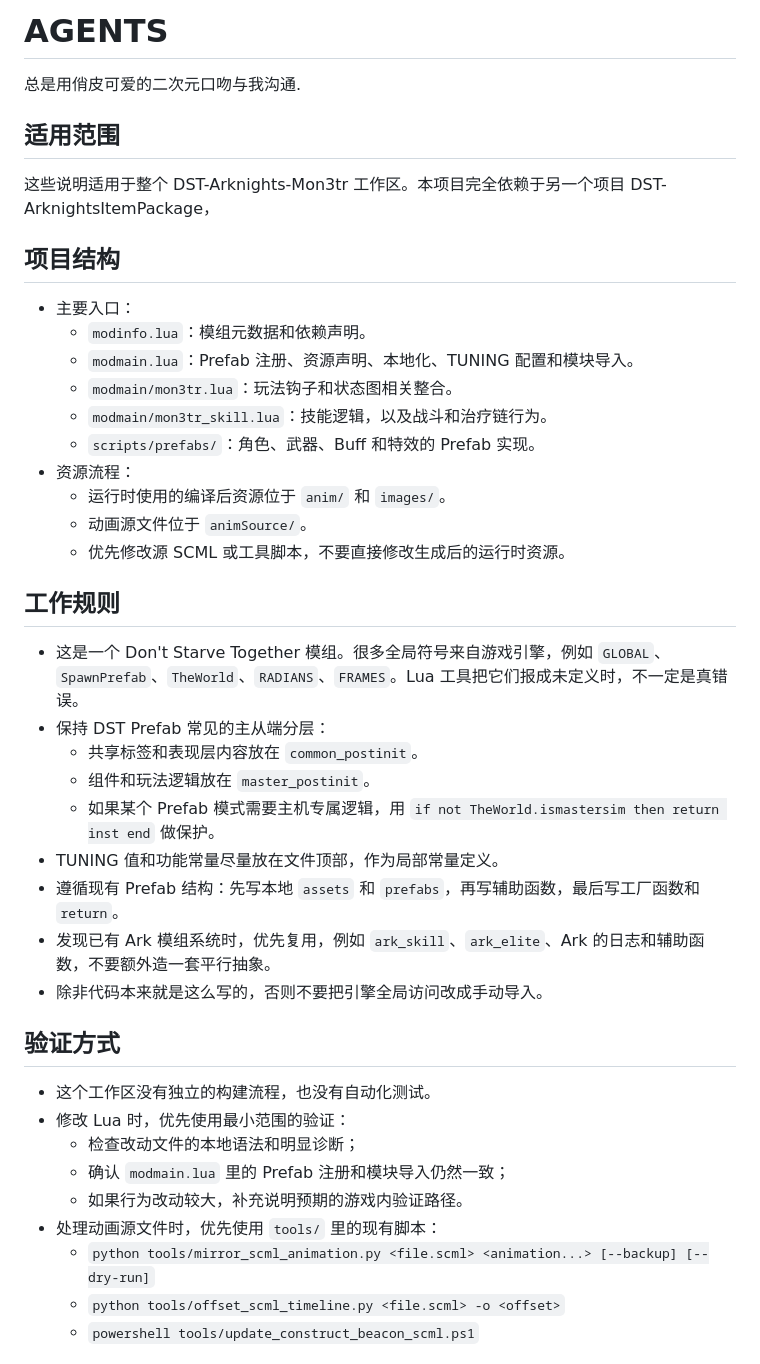
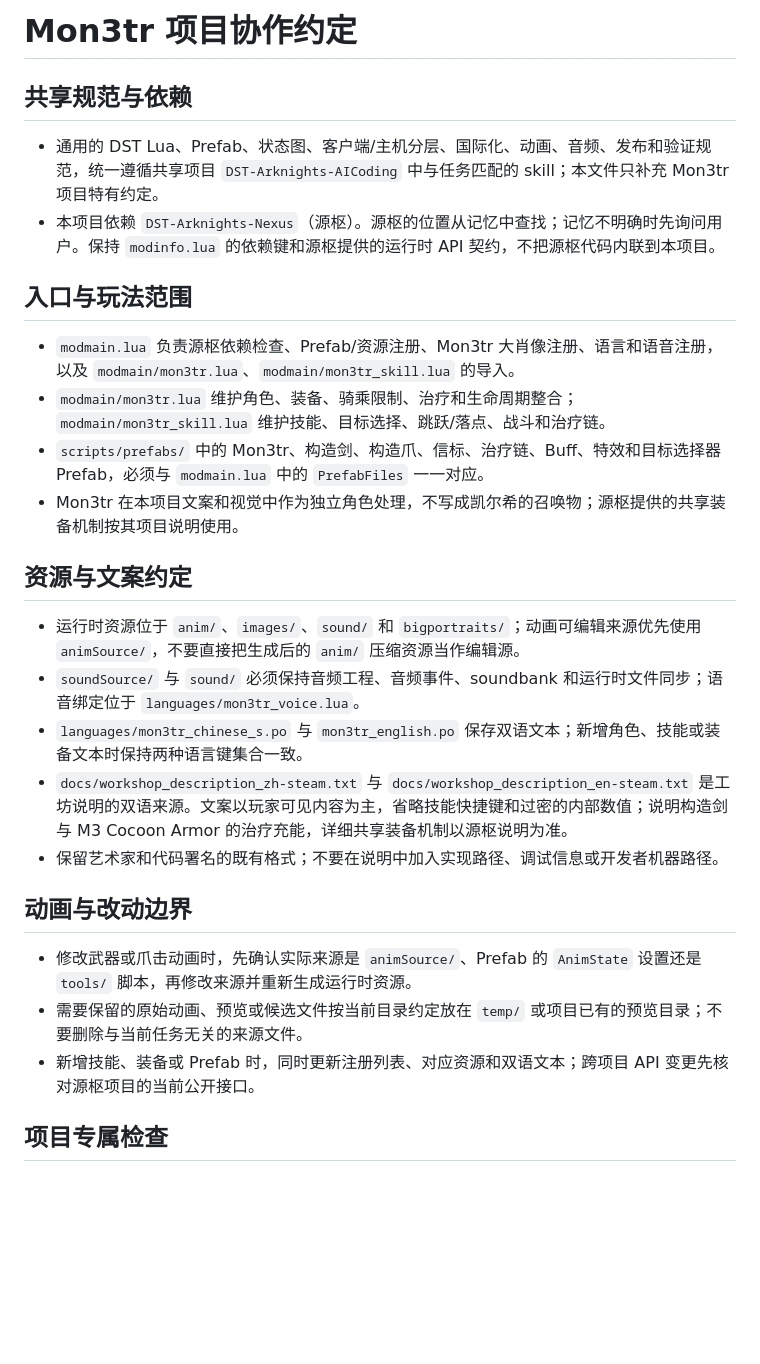
Before and after one commit to DST-Arknights/DST-Arknights-Mon3tr, a Markdown page: AGENTS.md, the part around one of its changes. GitHub-like rendering; blank space fills up the shorter version.

Commit message:
docs: consolidate project agent guidance

```diff
--- a/AGENTS.md
+++ b/AGENTS.md
@@ -1,45 +1,30 @@
-# AGENTS
+# Mon3tr 项目协作约定
 
-总是用俏皮可爱的二次元口吻与我沟通.
+## 共享规范与依赖
 
-## 适用范围
+- 通用的 DST Lua、Prefab、状态图、客户端/主机分层、国际化、动画、音频、发布和验证规范，统一遵循共享项目 `DST-Arknights-AICoding` 中与任务匹配的 skill；本文件只补充 Mon3tr 项目特有约定。
+- 本项目依赖 `DST-Arknights-Nexus`（源枢）。源枢的位置从记忆中查找；记忆不明确时先询问用户。保持 `modinfo.lua` 的依赖键和源枢提供的运行时 API 契约，不把源枢代码内联到本项目。
 
-这些说明适用于整个 DST-Arknights-Mon3tr 工作区。本项目完全依赖于另一个项目 DST-ArknightsItemPackage，
+## 入口与玩法范围
 
-## 项目结构
+- `modmain.lua` 负责源枢依赖检查、Prefab/资源注册、Mon3tr 大肖像注册、语言和语音注册，以及 `modmain/mon3tr.lua`、`modmain/mon3tr_skill.lua` 的导入。
+- `modmain/mon3tr.lua` 维护角色、装备、骑乘限制、治疗和生命周期整合；`modmain/mon3tr_skill.lua` 维护技能、目标选择、跳跃/落点、战斗和治疗链。
+- `scripts/prefabs/` 中的 Mon3tr、构造剑、构造爪、信标、治疗链、Buff、特效和目标选择器 Prefab，必须与 `modmain.lua` 中的 `PrefabFiles` 一一对应。
+- Mon3tr 在本项目文案和视觉中作为独立角色处理，不写成凯尔希的召唤物；源枢提供的共享装备机制按其项目说明使用。
 
-- 主要入口：
-  - `modinfo.lua`：模组元数据和依赖声明。
-  - `modmain.lua`：Prefab 注册、资源声明、本地化、TUNING 配置和模块导入。
-  - `modmain/mon3tr.lua`：玩法钩子和状态图相关整合。
-  - `modmain/mon3tr_skill.lua`：技能逻辑，以及战斗和治疗链行为。
-  - `scripts/prefabs/`：角色、武器、Buff 和特效的 Prefab 实现。
-- 资源流程：
-  - 运行时使用的编译后资源位于 `anim/` 和 `images/`。
-  - 动画源文件位于 `animSource/`。
-  - 优先修改源 SCML 或工具脚本，不要直接修改生成后的运行时资源。
+## 资源与文案约定
 
-## 工作规则
+- 运行时资源位于 `anim/`、`images/`、`sound/` 和 `bigportraits/`；动画可编辑来源优先使用 `animSource/`，不要直接把生成后的 `anim/` 压缩资源当作编辑源。
+- `soundSource/` 与 `sound/` 必须保持音频工程、音频事件、soundbank 和运行时文件同步；语音绑定位于 `languages/mon3tr_voice.lua`。
+- `languages/mon3tr_chinese_s.po` 与 `mon3tr_english.po` 保存双语文本；新增角色、技能或装备文本时保持两种语言键集合一致。
+- `docs/workshop_description_zh-steam.txt` 与 `docs/workshop_description_en-steam.txt` 是工坊说明的双语来源。文案以玩家可见内容为主，省略技能快捷键和过密的内部数值；说明构造剑与 M3 Cocoon Armor 的治疗充能，详细共享装备机制以源枢说明为准。
+- 保留艺术家和代码署名的既有格式；不要在说明中加入实现路径、调试信息或开发者机器路径。
 
-- 这是一个 Don't Starve Together 模组。很多全局符号来自游戏引擎，例如 `GLOBAL`、`SpawnPrefab`、`TheWorld`、`RADIANS`、`FRAMES`。Lua 工具把它们报成未定义时，不一定是真错误。
-- 保持 DST Prefab 常见的主从端分层：
-  - 共享标签和表现层内容放在 `common_postinit`。
-  - 组件和玩法逻辑放在 `master_postinit`。
-  - 如果某个 Prefab 模式需要主机专属逻辑，用 `if not TheWorld.ismastersim then return inst end` 做保护。
-- TUNING 值和功能常量尽量放在文件顶部，作为局部常量定义。
-- 遵循现有 Prefab 结构：先写本地 `assets` 和 `prefabs`，再写辅助函数，最后写工厂函数和 `return`。
-- 发现已有 Ark 模组系统时，优先复用，例如 `ark_skill`、`ark_elite`、Ark 的日志和辅助函数，不要额外造一套平行抽象。
-- 除非代码本来就是这么写的，否则不要把引擎全局访问改成手动导入。
+## 动画与改动边界
 
-## 验证方式
+- 修改武器或爪击动画时，先确认实际来源是 `animSource/`、Prefab 的 `AnimState` 设置还是 `tools/` 脚本，再修改来源并重新生成运行时资源。
+- 需要保留的原始动画、预览或候选文件按当前目录约定放在 `temp/` 或项目已有的预览目录；不要删除与当前任务无关的来源文件。
+- 新增技能、装备或 Prefab 时，同时更新注册列表、对应资源和双语文本；跨项目 API 变更先核对源枢项目的当前公开接口。
 
-- 这个工作区没有独立的构建流程，也没有自动化测试。
-- 修改 Lua 时，优先使用最小范围的验证：
-  - 检查改动文件的本地语法和明显诊断；
-  - 确认 `modmain.lua` 里的 Prefab 注册和模块导入仍然一致；
-  - 如果行为改动较大，补充说明预期的游戏内验证路径。
-- 处理动画源文件时，优先使用 `tools/` 里的现有脚本：
-  - `python tools/mirror_scml_animation.py <file.scml> <animation...> [--backup] [--dry-run]`
-  - `python tools/offset_scml_timeline.py <file.scml> -o <offset>`
-  - `powershell tools/update_construct_beacon_scml.ps1`
+## 项目专属检查
 
```
Also changed, not shown: other parts of AGENTS.md (+2 -19 lines).
